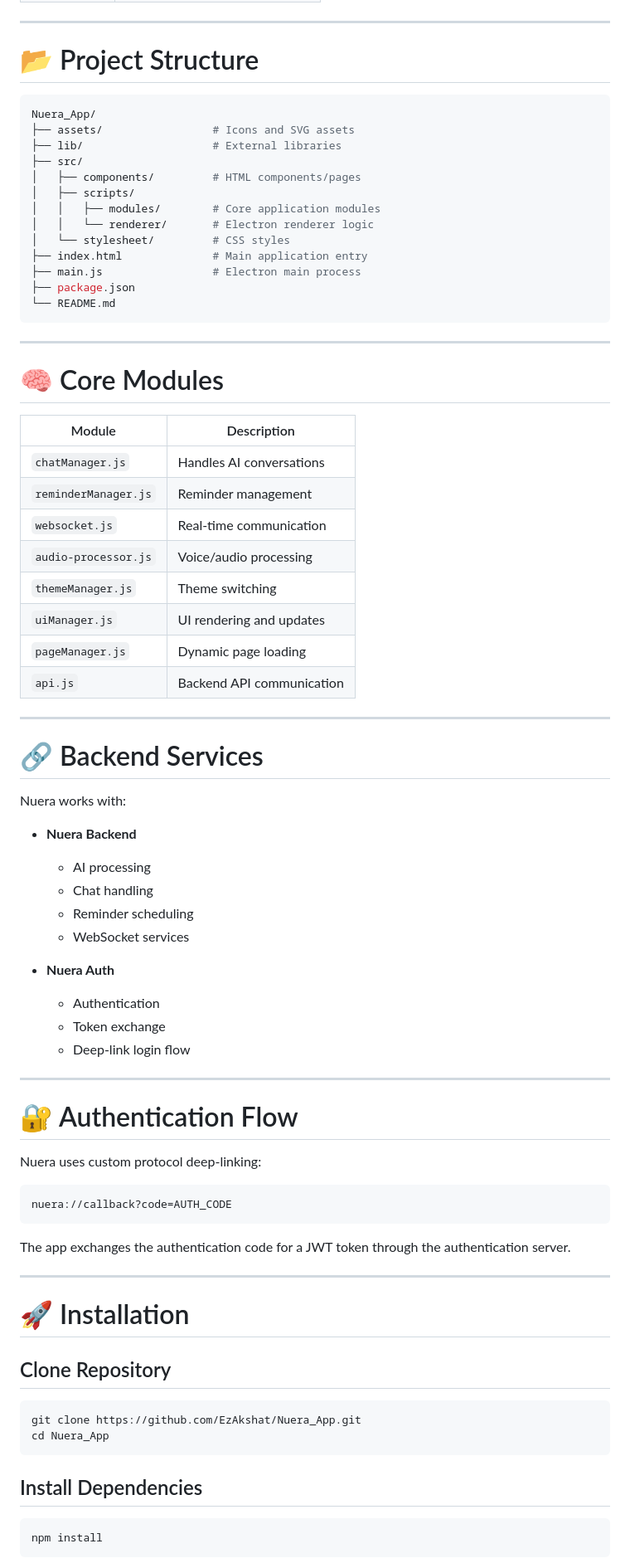
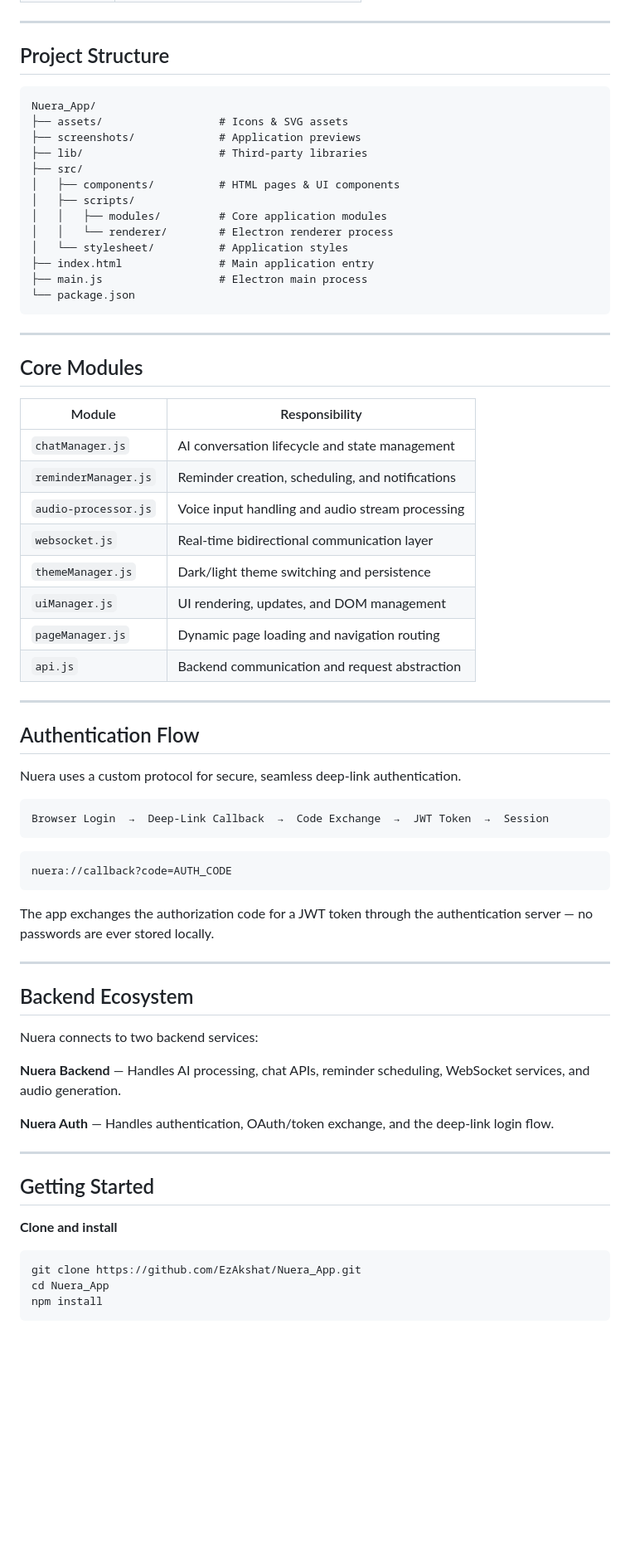
Before and after one commit to EzAkshat/Nuera_App, a Markdown page: README.md, the part around one of its changes. Shown at 83% size. GitHub-like rendering; blank space fills up the shorter version.

````diff
--- a/README.md
+++ b/README.md
@@ -66,82 +51,74 @@
 
 ---
 
-# 📂 Project Structure
+## Project Structure
 
-```bash
+```
 Nuera_App/
-├── assets/                 # Icons and SVG assets
-├── lib/                    # External libraries
+├── assets/                  # Icons & SVG assets
+├── screenshots/             # Application previews
+├── lib/                     # Third-party libraries
 ├── src/
-│   ├── components/         # HTML components/pages
+│   ├── components/          # HTML pages & UI components
 │   ├── scripts/
-│   │   ├── modules/        # Core application modules
-│   │   └── renderer/       # Electron renderer logic
-│   └── stylesheet/         # CSS styles
-├── index.html              # Main application entry
-├── main.js                 # Electron main process
-├── package.json
-└── README.md
+│   │   ├── modules/         # Core application modules
+│   │   └── renderer/        # Electron renderer process
+│   └── stylesheet/          # Application styles
+├── index.html               # Main application entry
+├── main.js                  # Electron main process
+└── package.json
 ```
 
 ---
 
-# 🧠 Core Modules
+## Core Modules
 
-| Module | Description |
+| Module | Responsibility |
 |---|---|
-| `chatManager.js` | Handles AI conversations |
-| `reminderManager.js` | Reminder management |
-| `websocket.js` | Real-time communication |
-| `audio-processor.js` | Voice/audio processing |
-| `themeManager.js` | Theme switching |
-| `uiManager.js` | UI rendering and updates |
-| `pageManager.js` | Dynamic page loading |
-| `api.js` | Backend API communication |
+| `chatManager.js` | AI conversation lifecycle and state management |
+| `reminderManager.js` | Reminder creation, scheduling, and notifications |
+| `audio-processor.js` | Voice input handling and audio stream processing |
+| `websocket.js` | Real-time bidirectional communication layer |
+| `themeManager.js` | Dark/light theme switching and persistence |
+| `uiManager.js` | UI rendering, updates, and DOM management |
+| `pageManager.js` | Dynamic page loading and navigation routing |
+| `api.js` | Backend communication and request abstraction |
 
 ---
 
-# 🔗 Backend Services
+## Authentication Flow
 
-Nuera works with:
+Nuera uses a custom protocol for secure, seamless deep-link authentication.
 
-- **Nuera Backend**
-  - AI processing
-  - Chat handling
-  - Reminder scheduling
-  - WebSocket services
+```
+Browser Login  →  Deep-Link Callback  →  Code Exchange  →  JWT Token  →  Session
+```
 
-- **Nuera Auth**
-  - Authentication
-  - Token exchange
-  - Deep-link login flow
+```
+nuera://callback?code=AUTH_CODE
+```
+
+The app exchanges the authorization code for a JWT token through the authentication server — no passwords are ever stored locally.
 
 ---
 
-# 🔐 Authentication Flow
+## Backend Ecosystem
 
-Nuera uses custom protocol deep-linking:
+Nuera connects to two backend services:
 
-```bash
-nuera://callback?code=AUTH_CODE
-```
+**Nuera Backend** — Handles AI processing, chat APIs, reminder scheduling, WebSocket services, and audio generation.
 
-The app exchanges the authentication code for a JWT token through the authentication server.
+**Nuera Auth** — Handles authentication, OAuth/token exchange, and the deep-link login flow.
 
 ---
 
-# 🚀 Installation
+## Getting Started
 
-## Clone Repository
+**Clone and install**
 
 ```bash
 git clone https://github.com/EzAkshat/Nuera_App.git
 cd Nuera_App
-```
-
-## Install Dependencies
-
-```bash
 npm install
 ```
 
````
Also changed, not shown: other parts of README.md (+58 -128 lines).
